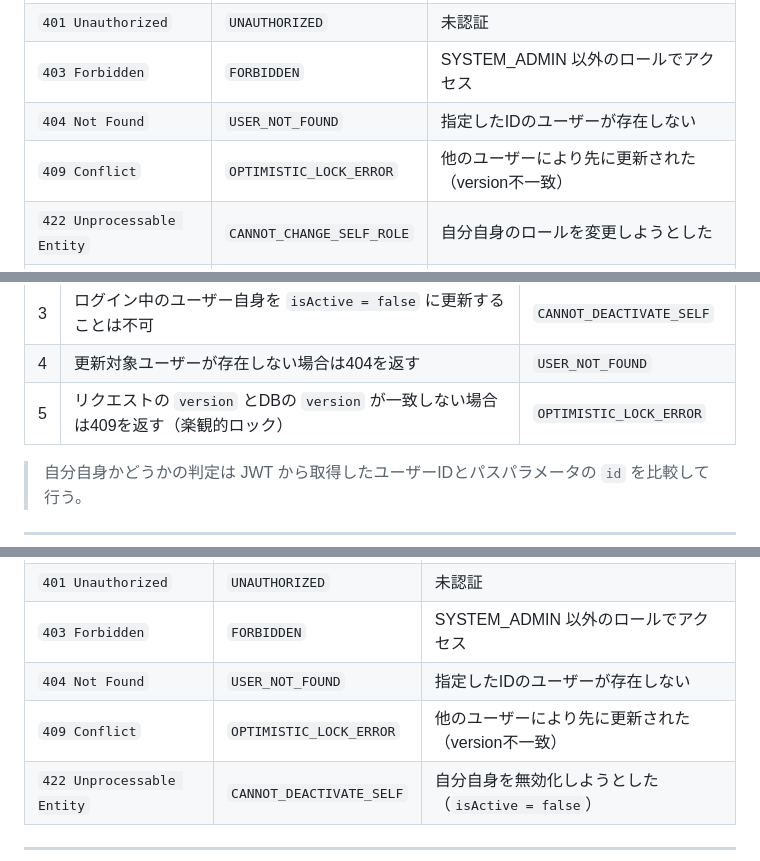
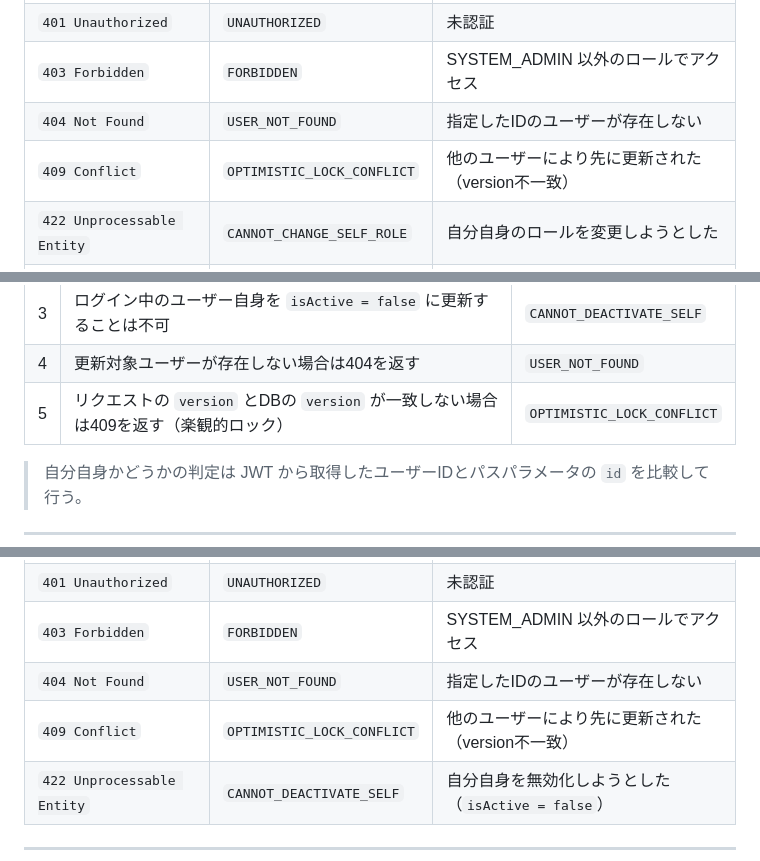
Before and after one commit to hidefumiagata/wms, a Markdown page: docs/functional-design/API-05-master-user.md, 3 parts joined by grey strips. Drawn GitHub-style.

```diff
--- a/docs/functional-design/API-05-master-user.md
+++ b/docs/functional-design/API-05-master-user.md
@@ -488,7 +488,7 @@ flowchart TD
 | `401 Unauthorized` | `UNAUTHORIZED` | 未認証 |
 | `403 Forbidden` | `FORBIDDEN` | SYSTEM_ADMIN 以外のロールでアクセス |
 | `404 Not Found` | `USER_NOT_FOUND` | 指定したIDのユーザーが存在しない |
-| `409 Conflict` | `OPTIMISTIC_LOCK_ERROR` | 他のユーザーにより先に更新された（version不一致） |
+| `409 Conflict` | `OPTIMISTIC_LOCK_CONFLICT` | 他のユーザーにより先に更新された（version不一致） |
 | `422 Unprocessable Entity` | `CANNOT_CHANGE_SELF_ROLE` | 自分自身のロールを変更しようとした |
 | `422 Unprocessable Entity` | `CANNOT_DEACTIVATE_SELF` | 自分自身を無効化しようとした（`isActive = false`） |
 
@@ -529,7 +529,7 @@ flowchart TD
 | 2 | ログイン中のユーザー自身の `role` 変更は不可。ロール変更によって自身のアクセス権が意図せず失われるのを防ぐ | `CANNOT_CHANGE_SELF_ROLE` |
 | 3 | ログイン中のユーザー自身を `isActive = false` に更新することは不可 | `CANNOT_DEACTIVATE_SELF` |
 | 4 | 更新対象ユーザーが存在しない場合は404を返す | `USER_NOT_FOUND` |
-| 5 | リクエストの `version` とDBの `version` が一致しない場合は409を返す（楽観的ロック） | `OPTIMISTIC_LOCK_ERROR` |
+| 5 | リクエストの `version` とDBの `version` が一致しない場合は409を返す（楽観的ロック） | `OPTIMISTIC_LOCK_CONFLICT` |
 
 > 自分自身かどうかの判定は JWT から取得したユーザーIDとパスパラメータの `id` を比較して行う。
 
@@ -619,7 +619,7 @@ flowchart TD
 | `401 Unauthorized` | `UNAUTHORIZED` | 未認証 |
 | `403 Forbidden` | `FORBIDDEN` | SYSTEM_ADMIN 以外のロールでアクセス |
 | `404 Not Found` | `USER_NOT_FOUND` | 指定したIDのユーザーが存在しない |
-| `409 Conflict` | `OPTIMISTIC_LOCK_ERROR` | 他のユーザーにより先に更新された（version不一致） |
+| `409 Conflict` | `OPTIMISTIC_LOCK_CONFLICT` | 他のユーザーにより先に更新された（version不一致） |
 | `422 Unprocessable Entity` | `CANNOT_DEACTIVATE_SELF` | 自分自身を無効化しようとした（`isActive = false`） |
 
 ---
```
Also changed, not shown: other parts of docs/functional-design/API-05-master-user.md (+4 -4 lines).
